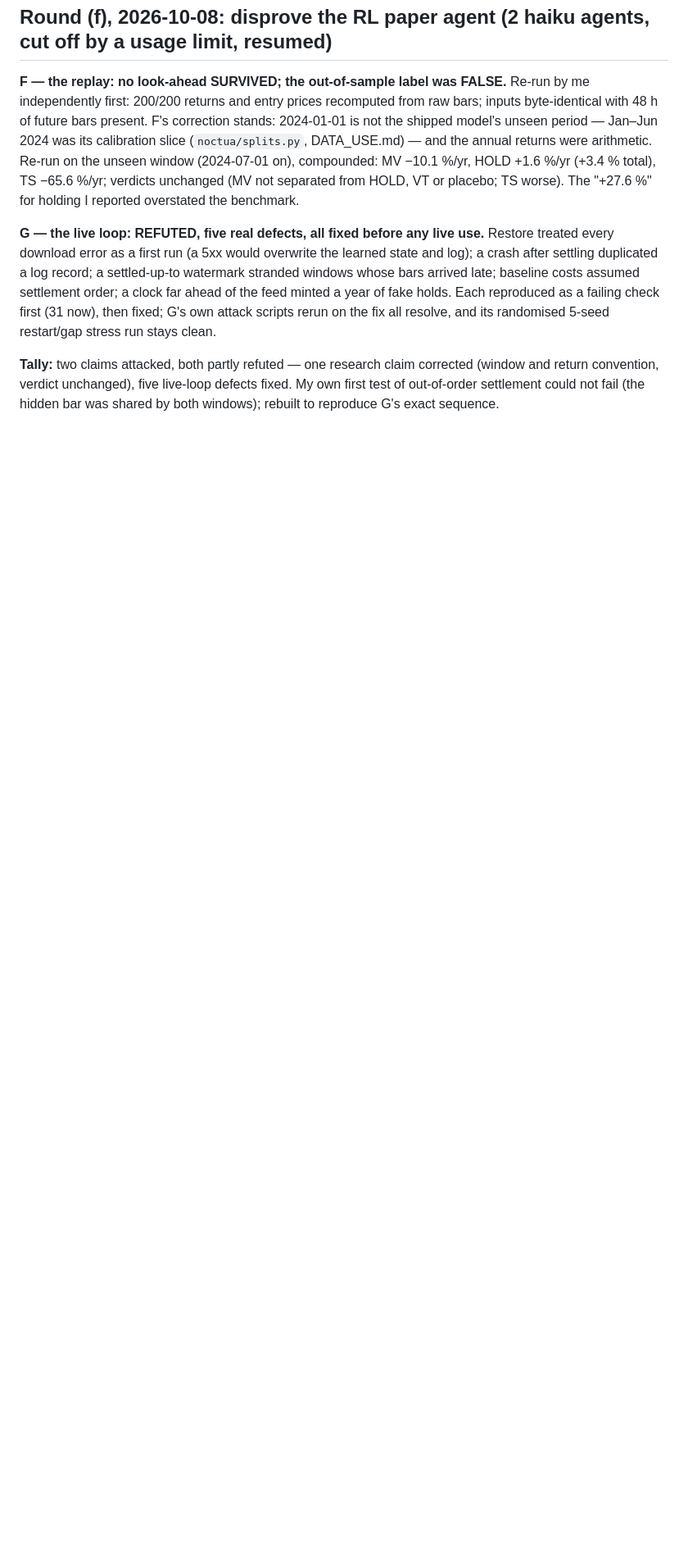
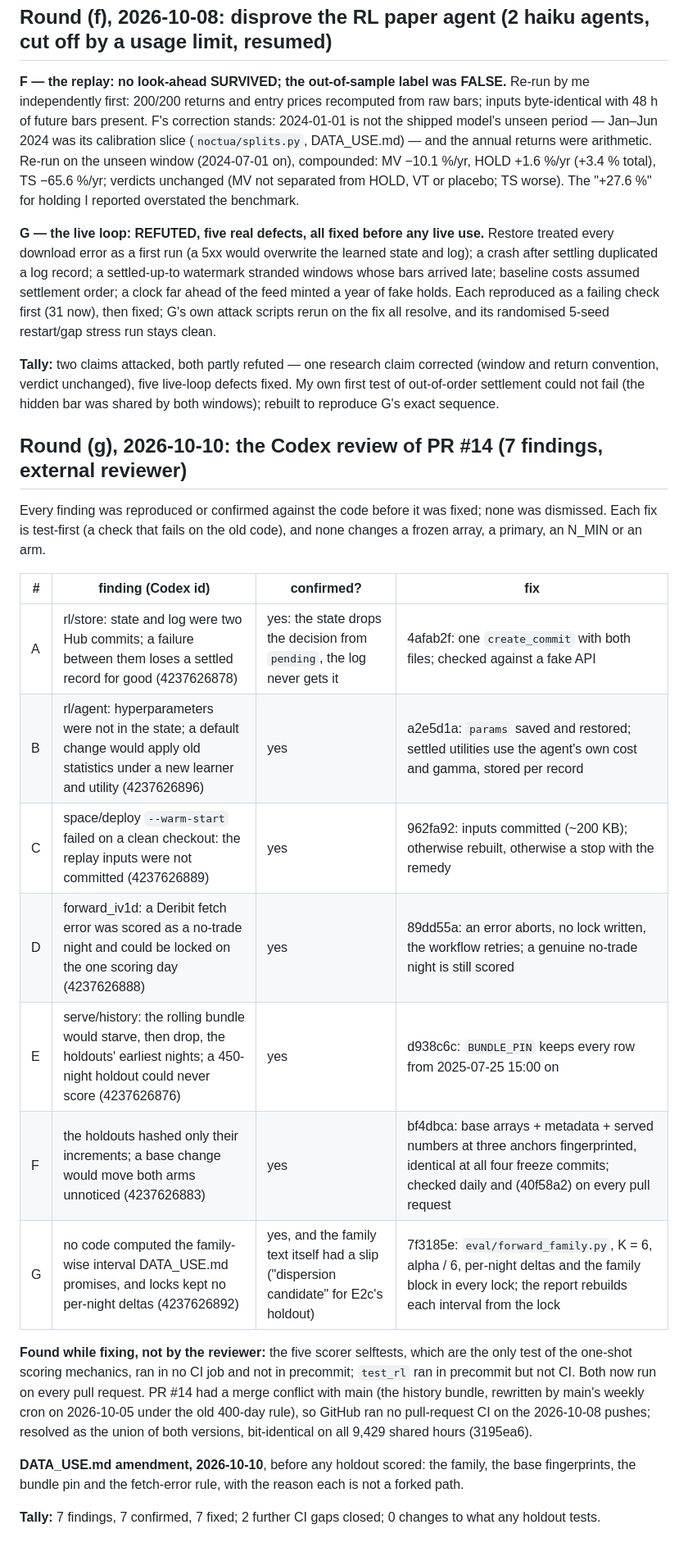
Before and after one commit to deeploopinnovations/btc-dashboard, a Markdown page: model/research/AUDIT_STATE.md, the part around the change. Shown at 82% size. Drawn GitHub-style; blank space fills up the shorter version.

Commit message:
research record: the Codex review of PR #14 (AUDIT_STATE round g, TRAJECTORY cycle 50)
Co-Authored-By: Claude Opus 5.5 <noreply@anthropic.com>
Claude-Session: https://claude.ai/code/session_018TqCMicgvHnTgxz314Tu6q

```diff
--- a/model/research/AUDIT_STATE.md
+++ b/model/research/AUDIT_STATE.md
@@ -683,3 +683,34 @@ corrected (window and return convention, verdict unchanged), five live-loop
 defects fixed. My own first test of out-of-order settlement could not fail
 (the hidden bar was shared by both windows); rebuilt to reproduce G's exact
 sequence.
+
+## Round (g), 2026-10-10: the Codex review of PR #14 (7 findings, external reviewer)
+
+Every finding was reproduced or confirmed against the code before it was
+fixed; none was dismissed. Each fix is test-first (a check that fails on the
+old code), and none changes a frozen array, a primary, an N_MIN or an arm.
+
+| # | finding (Codex id) | confirmed? | fix |
+|---|---|---|---|
+| A | rl/store: state and log were two Hub commits; a failure between them loses a settled record for good (4237626878) | yes: the state drops the decision from `pending`, the log never gets it | 4afab2f: one `create_commit` with both files; checked against a fake API |
+| B | rl/agent: hyperparameters were not in the state; a default change would apply old statistics under a new learner and utility (4237626896) | yes | a2e5d1a: `params` saved and restored; settled utilities use the agent's own cost and gamma, stored per record |
+| C | space/deploy `--warm-start` failed on a clean checkout: the replay inputs were not committed (4237626889) | yes | 962fa92: inputs committed (~200 KB); otherwise rebuilt, otherwise a stop with the remedy |
+| D | forward_iv1d: a Deribit fetch error was scored as a no-trade night and could be locked on the one scoring day (4237626888) | yes | 89dd55a: an error aborts, no lock written, the workflow retries; a genuine no-trade night is still scored |
+| E | serve/history: the rolling bundle would starve, then drop, the holdouts' earliest nights; a 450-night holdout could never score (4237626876) | yes | d938c6c: `BUNDLE_PIN` keeps every row from 2025-07-25 15:00 on |
+| F | the holdouts hashed only their increments; a base change would move both arms unnoticed (4237626883) | yes | bf4dbca: base arrays + metadata + served numbers at three anchors fingerprinted, identical at all four freeze commits; checked daily and (40f58a2) on every pull request |
+| G | no code computed the family-wise interval DATA_USE.md promises, and locks kept no per-night deltas (4237626892) | yes, and the family text itself had a slip ("dispersion candidate" for E2c's holdout) | 7f3185e: `eval/forward_family.py`, K = 6, alpha / 6, per-night deltas and the family block in every lock; the report rebuilds each interval from the lock |
+
+**Found while fixing, not by the reviewer:** the five scorer selftests, which
+are the only test of the one-shot scoring mechanics, ran in no CI job and not
+in precommit; `test_rl` ran in precommit but not CI. Both now run on every
+pull request. PR #14 had a merge conflict with main (the history bundle,
+rewritten by main's weekly cron on 2026-10-05 under the old 400-day rule), so
+GitHub ran no pull-request CI on the 2026-10-08 pushes; resolved as the union of both
+versions, bit-identical on all 9,429 shared hours (3195ea6).
+
+**DATA_USE.md amendment, 2026-10-10**, before any holdout scored: the family,
+the base fingerprints, the bundle pin and the fetch-error rule, with the
+reason each is not a forked path.
+
+**Tally:** 7 findings, 7 confirmed, 7 fixed; 2 further CI gaps closed; 0
+changes to what any holdout tests.
```
Also changed, not shown: model/research/TRAJECTORY.md (+6 -0 lines).
